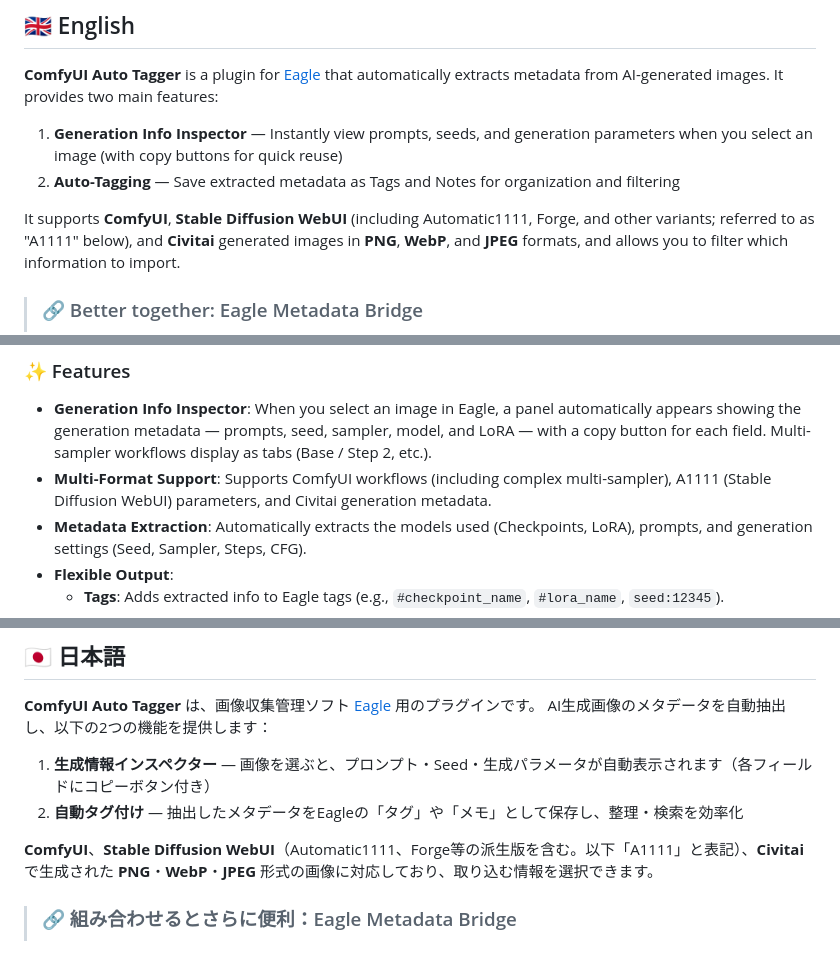
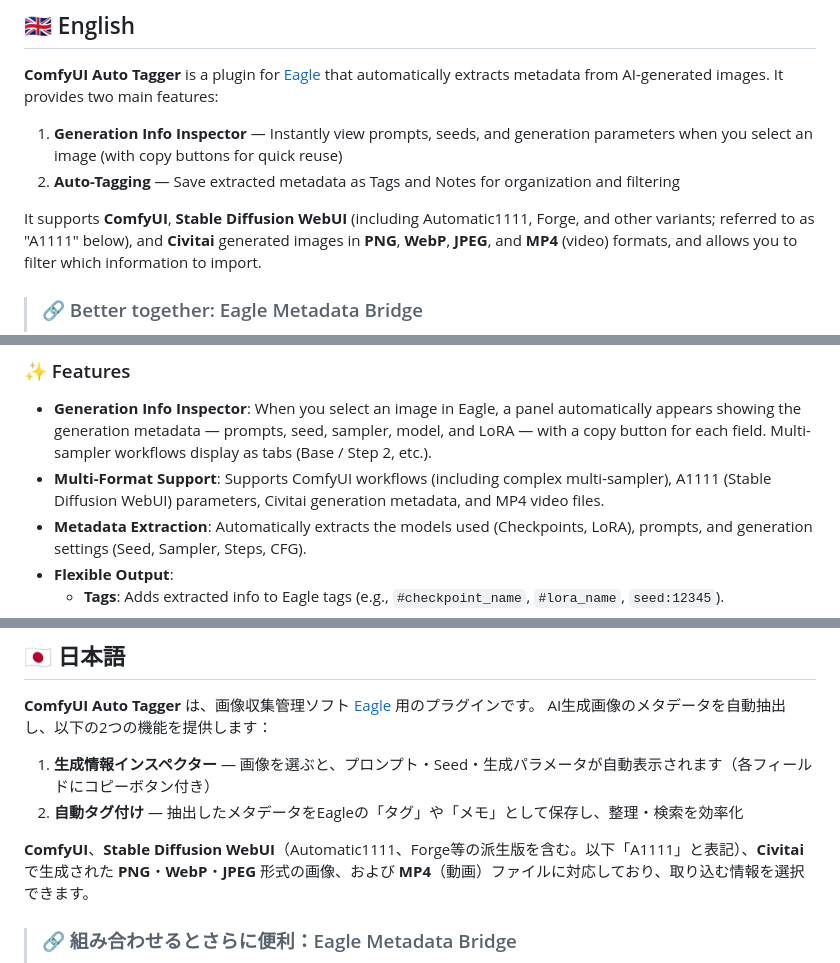
Before and after one commit to NNNebel/comfyui-auto-tagger, a Markdown page: README.md, 3 parts joined by grey strips. Drawn GitHub-style.

Commit message:
docs: add MP4 video support mention to README
Co-Authored-By: Claude Haiku 4.5 <noreply@anthropic.com>

```diff
--- a/README.md
+++ b/README.md
@@ -15,7 +15,7 @@
 1. **Generation Info Inspector** — Instantly view prompts, seeds, and generation parameters when you select an image (with copy buttons for quick reuse)
 2. **Auto-Tagging** — Save extracted metadata as Tags and Notes for organization and filtering
 
-It supports **ComfyUI**, **Stable Diffusion WebUI** (including Automatic1111, Forge, and other variants; referred to as "A1111" below), and **Civitai** generated images in **PNG**, **WebP**, and **JPEG** formats, and allows you to filter which information to import.
+It supports **ComfyUI**, **Stable Diffusion WebUI** (including Automatic1111, Forge, and other variants; referred to as "A1111" below), and **Civitai** generated images in **PNG**, **WebP**, **JPEG**, and **MP4** (video) formats, and allows you to filter which information to import.
 
 > ### 🔗 Better together: Eagle Metadata Bridge
 >
@@ -28,7 +28,7 @@ It supports **ComfyUI**, **Stable Diffusion WebUI** (including Automatic1111, Fo
 ### ✨ Features
 
 * **Generation Info Inspector**: When you select an image in Eagle, a panel automatically appears showing the generation metadata — prompts, seed, sampler, model, and LoRA — with a copy button for each field. Multi-sampler workflows display as tabs (Base / Step 2, etc.).
-* **Multi-Format Support**: Supports ComfyUI workflows (including complex multi-sampler), A1111 (Stable Diffusion WebUI) parameters, and Civitai generation metadata.
+* **Multi-Format Support**: Supports ComfyUI workflows (including complex multi-sampler), A1111 (Stable Diffusion WebUI) parameters, Civitai generation metadata, and MP4 video files.
 * **Metadata Extraction**: Automatically extracts the models used (Checkpoints, LoRA), prompts, and generation settings (Seed, Sampler, Steps, CFG).
 * **Flexible Output**:
     * **Tags**: Adds extracted info to Eagle tags (e.g., `#checkpoint_name`, `#lora_name`, `seed:12345`).
@@ -161,7 +161,7 @@ AI生成画像のメタデータを自動抽出し、以下の2つの機能を
 1. **生成情報インスペクター** — 画像を選ぶと、プロンプト・Seed・生成パラメータが自動表示されます（各フィールドにコピーボタン付き）
 2. **自動タグ付け** — 抽出したメタデータをEagleの「タグ」や「メモ」として保存し、整理・検索を効率化
 
-**ComfyUI**、**Stable Diffusion WebUI**（Automatic1111、Forge等の派生版を含む。以下「A1111」と表記）、**Civitai** で生成された **PNG**・**WebP**・**JPEG** 形式の画像に対応しており、取り込む情報を選択できます。
+**ComfyUI**、**Stable Diffusion WebUI**（Automatic1111、Forge等の派生版を含む。以下「A1111」と表記）、**Civitai** で生成された **PNG**・**WebP**・**JPEG** 形式の画像、および **MP4**（動画）ファイルに対応しており、取り込む情報を選択できます。
 
 > ### 🔗 組み合わせるとさらに便利：Eagle Metadata Bridge
 >
```
Also changed, not shown: other parts of README.md (+1 -1 lines).
